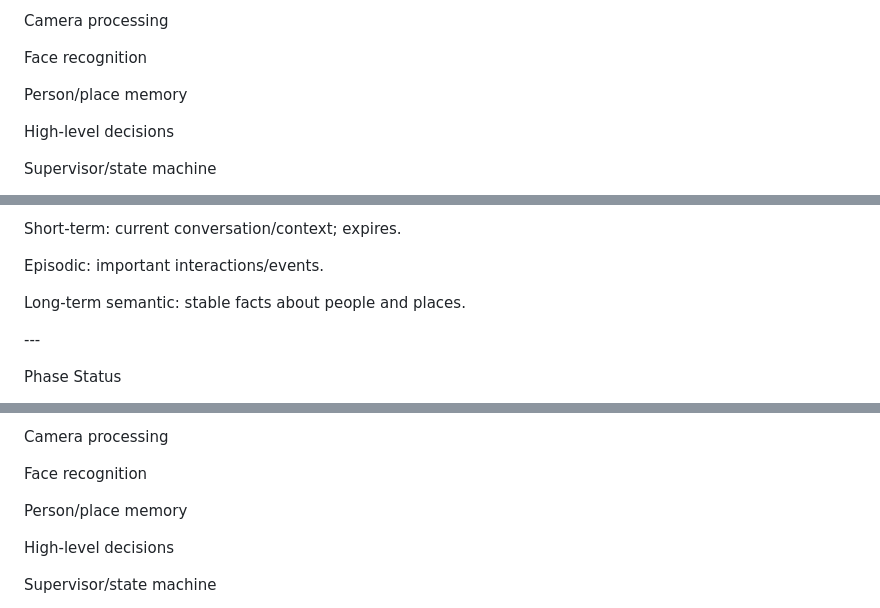
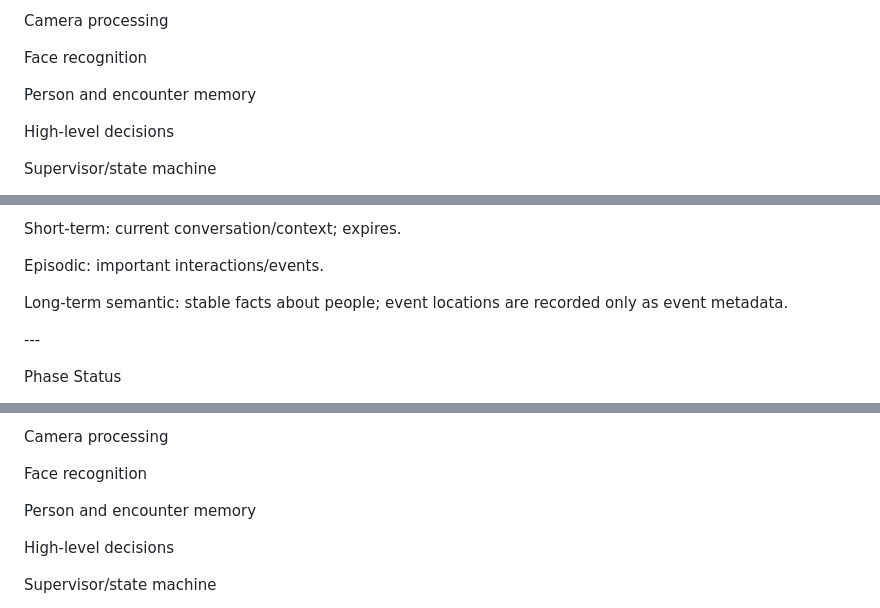
Before and after one commit to sg9242182-bot/ThashuRobot, a Markdown page: THASHU_ENGINEERING_CHECKLIST.md, 3 parts joined by grey strips. GitHub-like rendering.

Commit message:
Align memory architecture rules with event context

```diff
--- a/THASHU_ENGINEERING_CHECKLIST.md
+++ b/THASHU_ENGINEERING_CHECKLIST.md
@@ -68,7 +68,7 @@ Camera processing
 
 Face recognition
 
-Person/place memory
+Person and encounter memory
 
 High-level decisions
 
@@ -154,7 +154,7 @@ Short-term: current conversation/context; expires.
 
 Episodic: important interactions/events.
 
-Long-term semantic: stable facts about people and places.
+Long-term semantic: stable facts about people; event locations are recorded only as event metadata.
 
 \---
 
@@ -698,7 +698,7 @@ Camera processing
 
 Face recognition
 
-Person/place memory
+Person and encounter memory
 
 High-level decisions
 
```
Also changed, not shown: other parts of THASHU_ENGINEERING_CHECKLIST.md (+1 -1 lines).
